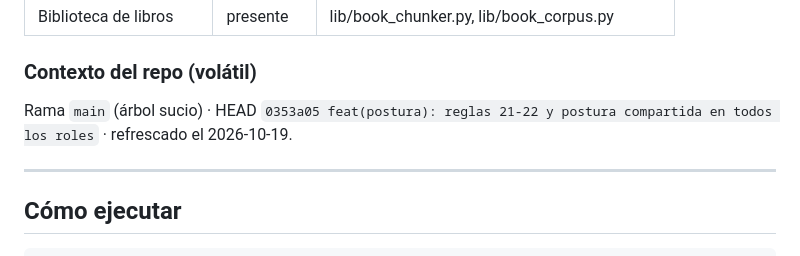
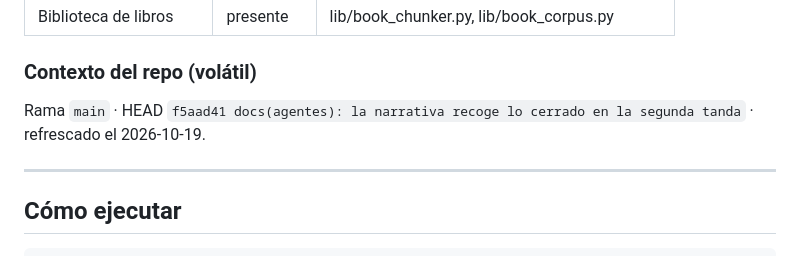
Before and after one commit to vjrivmon/apex, a Markdown page: AGENTS.md, the part around one of its changes. Drawn GitHub-style.

```diff
--- a/AGENTS.md
+++ b/AGENTS.md
@@ -63,7 +63,7 @@ si el sprint está *cerrado* — eso es juicio y vive en la narrativa.
 
 ### Contexto del repo (volátil)
 
-Rama `main` (árbol sucio) · HEAD `0353a05 feat(postura): reglas 21-22 y postura compartida en todos los roles` · refrescado el 2026-10-19.
+Rama `main` · HEAD `f5aad41 docs(agentes): la narrativa recoge lo cerrado en la segunda tanda` · refrescado el 2026-10-19.
 
 <!-- APEX:STATE:END -->
 
```
Also changed, not shown: other parts of AGENTS.md (+1 -1 lines), CLAUDE.md (+2 -2 lines).
